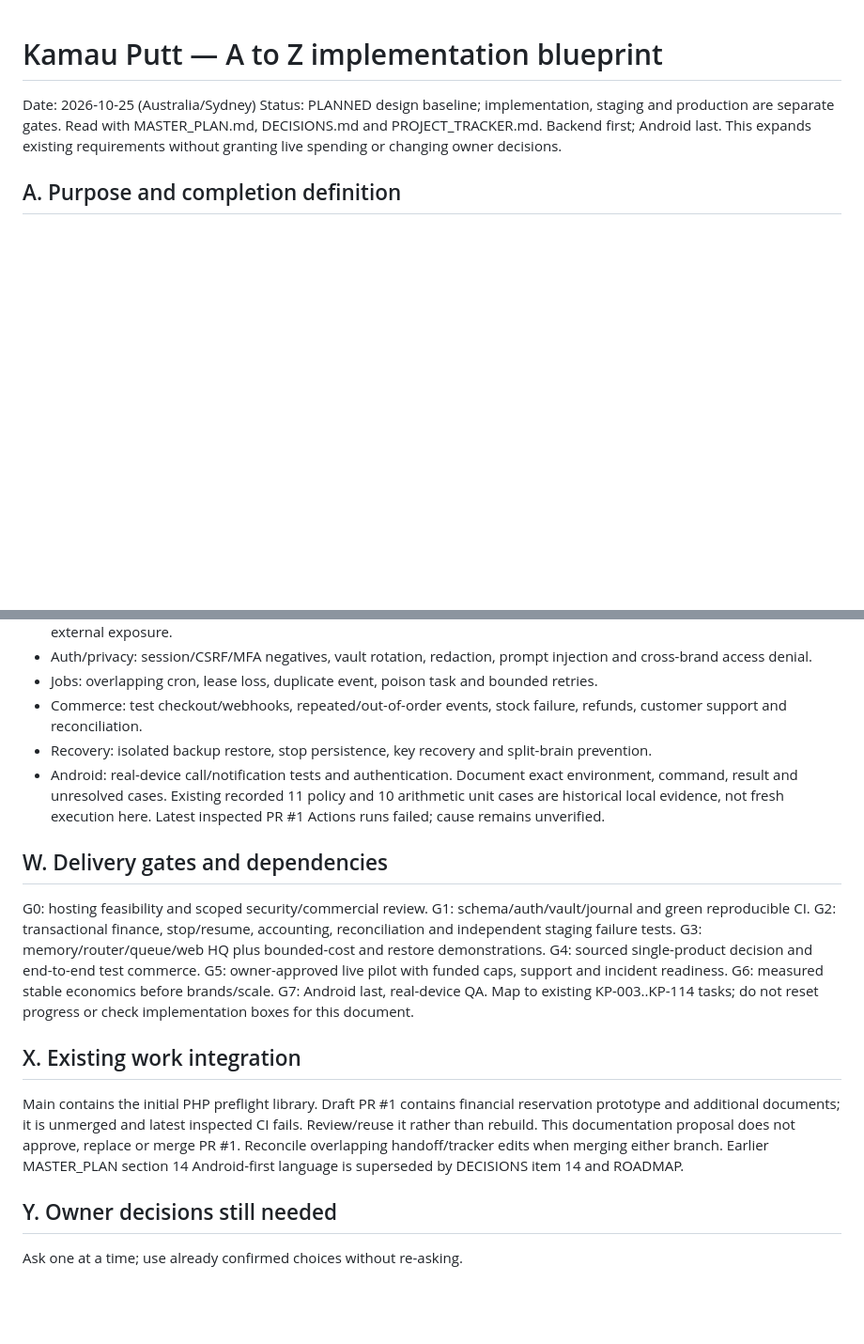
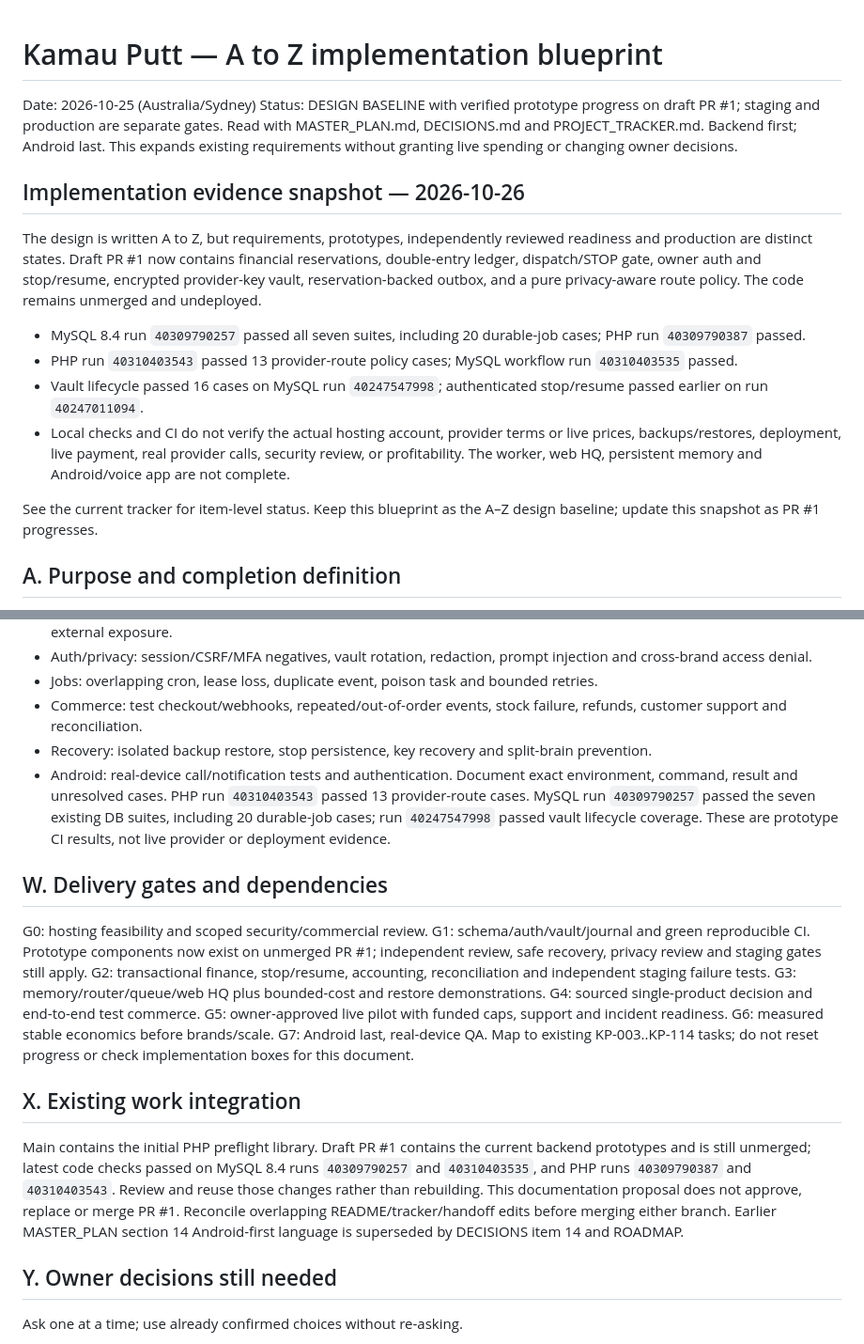
Before and after one commit to parmtech/kamau-putt, a Markdown page: docs/BLUEPRINT_A_TO_Z.md, 2 parts joined by grey strips. Shown at 94% size. Drawn GitHub-style; blank space fills up the shorter version.

Commit message:
docs: reconcile blueprint with verified prototypes

```diff
--- a/docs/BLUEPRINT_A_TO_Z.md
+++ b/docs/BLUEPRINT_A_TO_Z.md
@@ -1,7 +1,17 @@
 # Kamau Putt — A to Z implementation blueprint
 Date: 2026-10-25 (Australia/Sydney)
-Status: PLANNED design baseline; implementation, staging and production are separate gates.
+Status: DESIGN BASELINE with verified prototype progress on draft PR #1; staging and production are separate gates.
 Read with MASTER_PLAN.md, DECISIONS.md and PROJECT_TRACKER.md. Backend first; Android last. This expands existing requirements without granting live spending or changing owner decisions.
+
+## Implementation evidence snapshot — 2026-10-26
+The design is written A to Z, but requirements, prototypes, independently reviewed readiness and production are distinct states. Draft PR #1 now contains financial reservations, double-entry ledger, dispatch/STOP gate, owner auth and stop/resume, encrypted provider-key vault, reservation-backed outbox, and a pure privacy-aware route policy. The code remains unmerged and undeployed.
+
+- MySQL 8.4 run `40309790257` passed all seven suites, including 20 durable-job cases; PHP run `40309790387` passed.
+- PHP run `40310403543` passed 13 provider-route policy cases; MySQL workflow run `40310403535` passed.
+- Vault lifecycle passed 16 cases on MySQL run `40247547998`; authenticated stop/resume passed earlier on run `40247011094`.
+- Local checks and CI do not verify the actual hosting account, provider terms or live prices, backups/restores, deployment, live payment, real provider calls, security review, or profitability. The worker, web HQ, persistent memory and Android/voice app are not complete.
+
+See the current tracker for item-level status. Keep this blueprint as the A–Z design baseline; update this snapshot as PR #1 progresses.
 
 ## A. Purpose and completion definition
 One private, owner-controlled AI business operator, with Punjabi Dad conversation, persistent memory and bounded delegated authority. Start with one Australia-focused low-liability dropshipping product. Success means reconciled cash and positive contribution after all obligations, not revenue alone. No profit or uptime promise. V1 excludes multi-brand expansion, robots and model training.
@@ -115,11 +125,11 @@ Maintenance retains customer contact/refund routes. Health checks must not expos
 - Commerce: test checkout/webhooks, repeated/out-of-order events, stock failure, refunds, customer support and reconciliation.
 - Recovery: isolated backup restore, stop persistence, key recovery and split-brain prevention.
 - Android: real-device call/notification tests and authentication.
-Document exact environment, command, result and unresolved cases. Existing recorded 11 policy and 10 arithmetic unit cases are historical local evidence, not fresh execution here. Latest inspected PR #1 Actions runs failed; cause remains unverified.
+Document exact environment, command, result and unresolved cases. PHP run `40310403543` passed 13 provider-route cases. MySQL run `40309790257` passed the seven existing DB suites, including 20 durable-job cases; run `40247547998` passed vault lifecycle coverage. These are prototype CI results, not live provider or deployment evidence.
 
 ## W. Delivery gates and dependencies
 G0: hosting feasibility and scoped security/commercial review.
-G1: schema/auth/vault/journal and green reproducible CI.
+G1: schema/auth/vault/journal and green reproducible CI. Prototype components now exist on unmerged PR #1; independent review, safe recovery, privacy review and staging gates still apply.
 G2: transactional finance, stop/resume, accounting, reconciliation and independent staging failure tests.
 G3: memory/router/queue/web HQ plus bounded-cost and restore demonstrations.
 G4: sourced single-product decision and end-to-end test commerce.
@@ -129,7 +139,7 @@ G7: Android last, real-device QA.
 Map to existing KP-003..KP-114 tasks; do not reset progress or check implementation boxes for this document.
 
 ## X. Existing work integration
-Main contains the initial PHP preflight library. Draft PR #1 contains financial reservation prototype and additional documents; it is unmerged and latest inspected CI fails. Review/reuse it rather than rebuild. This documentation proposal does not approve, replace or merge PR #1. Reconcile overlapping handoff/tracker edits when merging either branch. Earlier MASTER_PLAN section 14 Android-first language is superseded by DECISIONS item 14 and ROADMAP.
+Main contains the initial PHP preflight library. Draft PR #1 contains the current backend prototypes and is still unmerged; latest code checks passed on MySQL 8.4 runs `40309790257` and `40310403535`, and PHP runs `40309790387` and `40310403543`. Review and reuse those changes rather than rebuilding. This documentation proposal does not approve, replace or merge PR #1. Reconcile overlapping README/tracker/handoff edits before merging either branch. Earlier MASTER_PLAN section 14 Android-first language is superseded by DECISIONS item 14 and ROADMAP.
 
 ## Y. Owner decisions still needed
 Ask one at a time; use already confirmed choices without re-asking.
```
